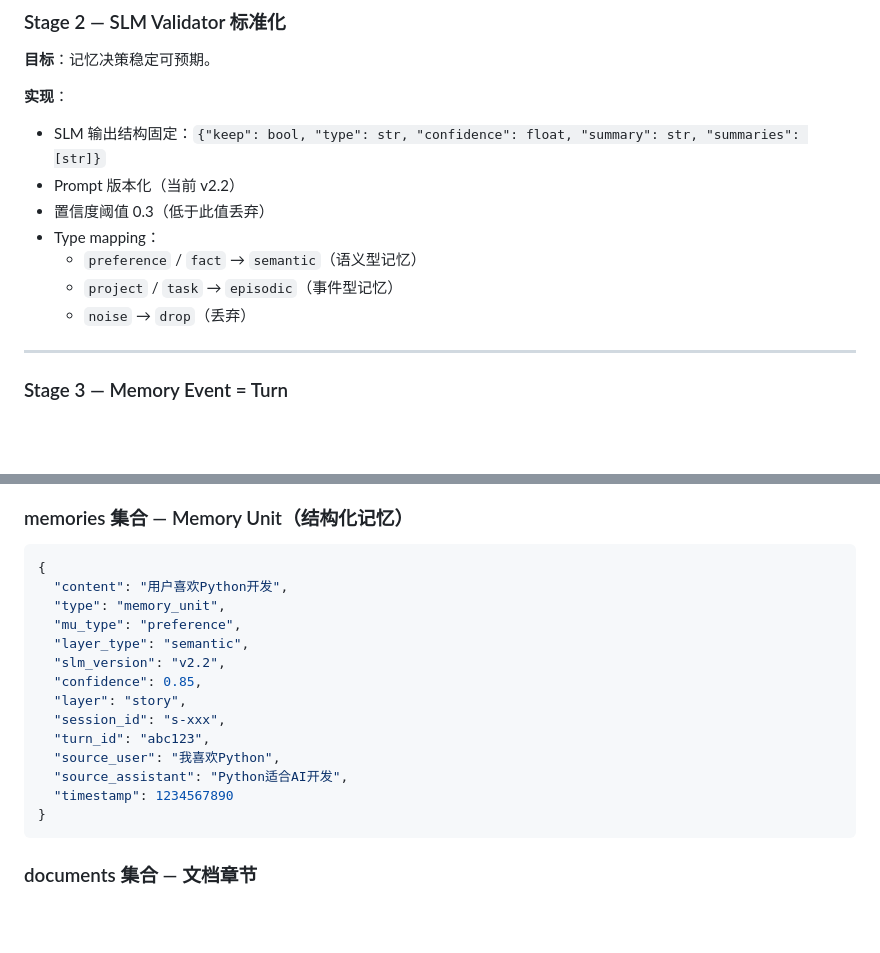
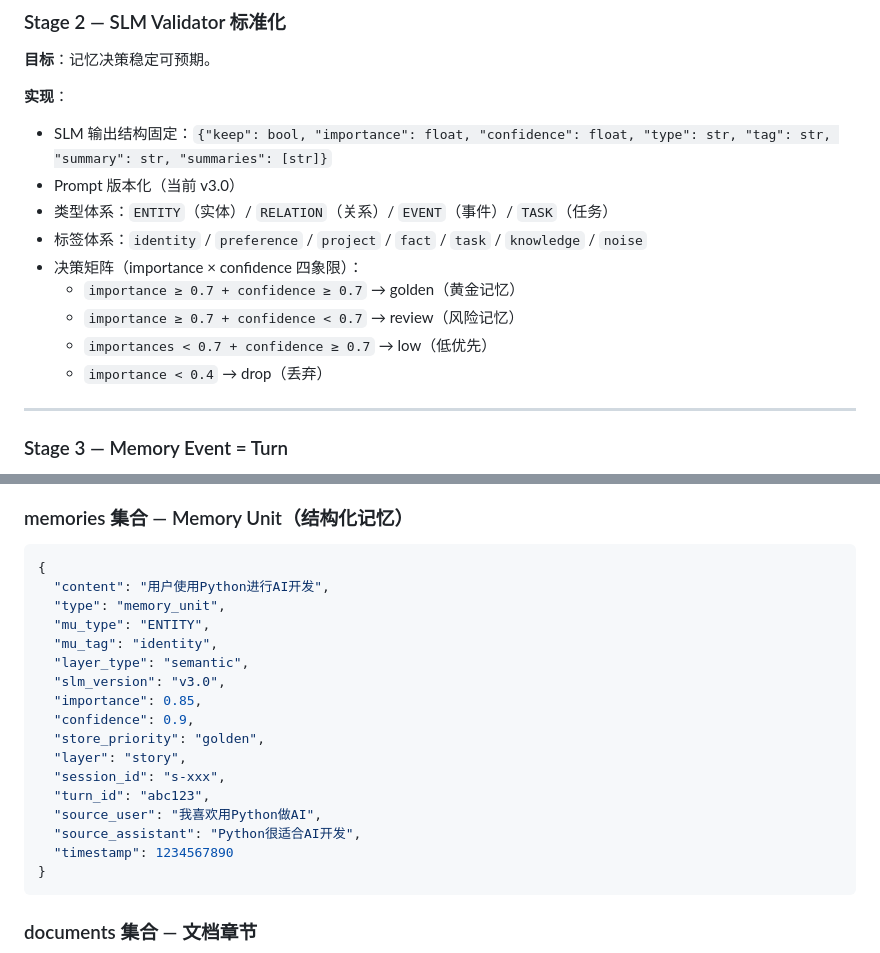
Before and after one commit to Larry-Louis/ai-knowledge-system, a Markdown page: docs/overall intro.md, 2 parts joined by grey strips. GitHub-like rendering; blank space fills up the shorter version.

Commit message:
docs: 更新数据结构文档匹配 v3.0 JSON schema

````diff
--- a/docs/overall intro.md
+++ b/docs/overall intro.md
@@ -187,13 +187,15 @@ Phase 1 构建了一个**解耦实时对话与结构化长期记忆的双通道
 
 **实现**：
 
-- SLM 输出结构固定：`{"keep": bool, "type": str, "confidence": float, "summary": str, "summaries": [str]}`
-- Prompt 版本化（当前 v2.2）
-- 置信度阈值 0.3（低于此值丢弃）
-- Type mapping：
-  - `preference` / `fact` → `semantic`（语义型记忆）
-  - `project` / `task` → `episodic`（事件型记忆）
-  - `noise` → `drop`（丢弃）
+- SLM 输出结构固定：`{"keep": bool, "importance": float, "confidence": float, "type": str, "tag": str, "summary": str, "summaries": [str]}`
+- Prompt 版本化（当前 v3.0）
+- 类型体系：`ENTITY`（实体）/ `RELATION`（关系）/ `EVENT`（事件）/ `TASK`（任务）
+- 标签体系：`identity` / `preference` / `project` / `fact` / `task` / `knowledge` / `noise`
+- 决策矩阵（importance × confidence 四象限）：
+  - `importance ≥ 0.7 + confidence ≥ 0.7` → golden（黄金记忆）
+  - `importance ≥ 0.7 + confidence < 0.7` → review（风险记忆）
+  - `importances < 0.7 + confidence ≥ 0.7` → low（低优先）
+  - `importance < 0.4` → drop（丢弃）
 
 ---
 
@@ -271,17 +273,20 @@ Phase 1 构建了一个**解耦实时对话与结构化长期记忆的双通道
 
 ```json
 {
-  "content": "用户喜欢Python开发",
+  "content": "用户使用Python进行AI开发",
   "type": "memory_unit",
-  "mu_type": "preference",
+  "mu_type": "ENTITY",
+  "mu_tag": "identity",
   "layer_type": "semantic",
-  "slm_version": "v2.2",
-  "confidence": 0.85,
+  "slm_version": "v3.0",
+  "importance": 0.85,
+  "confidence": 0.9,
+  "store_priority": "golden",
   "layer": "story",
   "session_id": "s-xxx",
   "turn_id": "abc123",
-  "source_user": "我喜欢Python",
-  "source_assistant": "Python适合AI开发",
+  "source_user": "我喜欢用Python做AI",
+  "source_assistant": "Python很适合AI开发",
   "timestamp": 1234567890
 }
 ```
````
